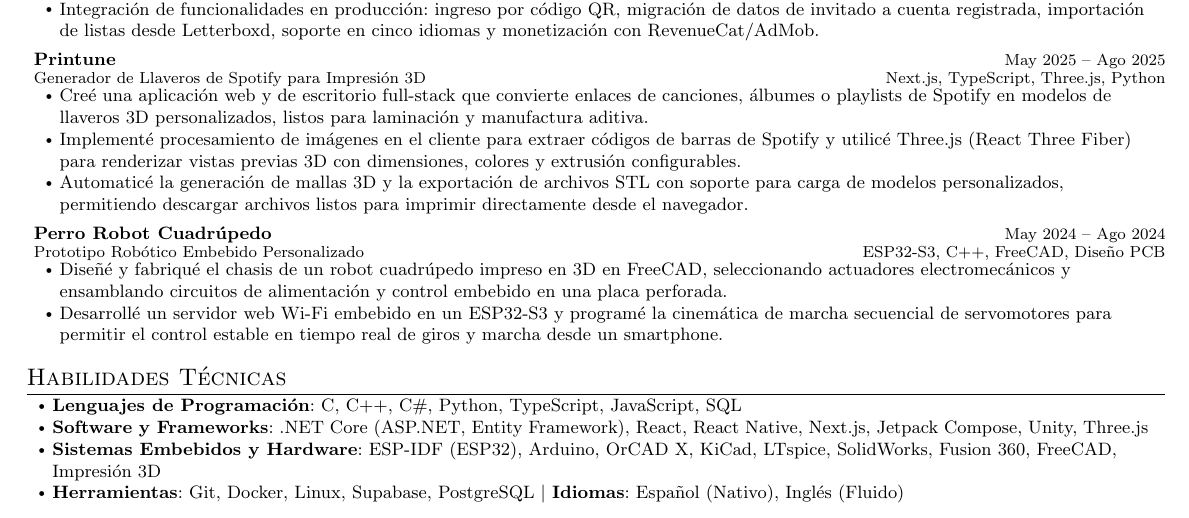
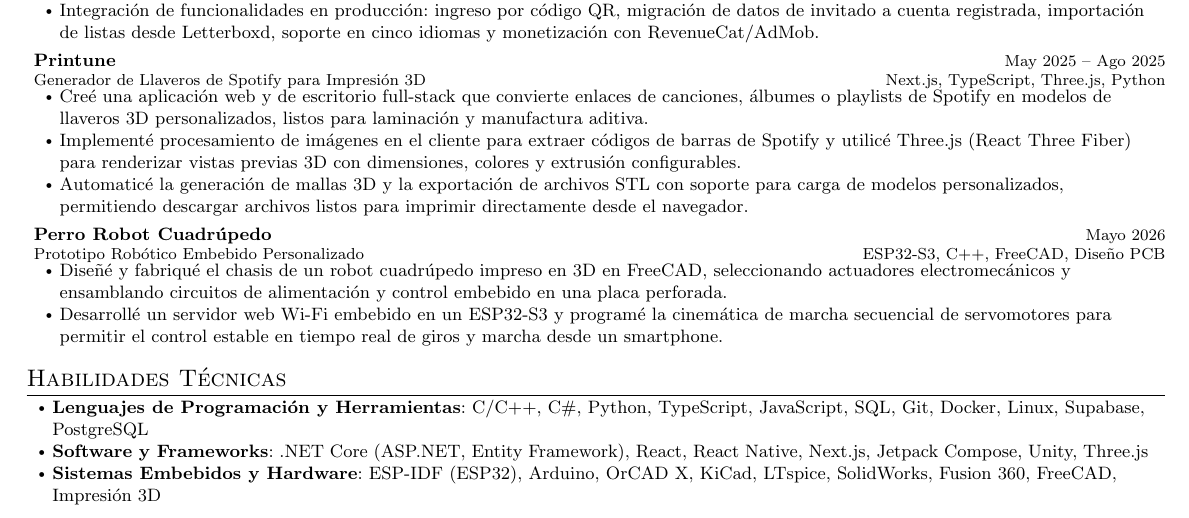
Before and after one commit to ctrl-Sebastian/resume, a LaTeX CV (spanish_resume/resume.tex, which reads spanish_resume/sections/projects.tex, spanish_resume/sections/skills.tex): part of the page, cut so that both start at the same text. Compiled offline with pdfLaTeX.

Commit message:
cleaning repo and main resume in both languages

```diff
--- a/spanish_resume/sections/projects.tex
+++ b/spanish_resume/sections/projects.tex
@@ -12,7 +12,7 @@
 \resumeItem{Implementé procesamiento de imágenes en el cliente para extraer códigos de barras de Spotify y utilicé Three.js (React Three Fiber) para renderizar vistas previas 3D con dimensiones, colores y extrusión configurables.}
 \resumeItem{Automaticé la generación de mallas 3D y la exportación de archivos STL con soporte para carga de modelos personalizados, permitiendo descargar archivos listos para imprimir directamente desde el navegador.}
 \resumeItemListEnd
-\resumeProject{Perro Robot Cuadrúpedo}{Prototipo Robótico Embebido Personalizado}{May 2024 -- Ago 2024}{ESP32-S3, C++, FreeCAD, Diseño PCB}
+\resumeProject{Perro Robot Cuadrúpedo}{Prototipo Robótico Embebido Personalizado}{Mayo 2026}{ESP32-S3, C++, FreeCAD, Diseño PCB}
 \resumeItemListStart
 \resumeItem{Diseñé y fabriqué el chasis de un robot cuadrúpedo impreso en 3D en FreeCAD, seleccionando actuadores electromecánicos y ensamblando circuitos de alimentación y control embebido en una placa perforada.}
 \resumeItem{Desarrollé un servidor web Wi-Fi embebido en un ESP32-S3 y programé la cinemática de marcha secuencial de servomotores para permitir el control estable en tiempo real de giros y marcha desde un smartphone.}
--- a/spanish_resume/sections/skills.tex
+++ b/spanish_resume/sections/skills.tex
@@ -1,7 +1,6 @@
 \section{Habilidades Técnicas}
 \resumeItemListStart
-\resumeItem{\textbf{Lenguajes de Programación}: C, C++, C\#, Python, TypeScript, JavaScript, SQL}
+\resumeItem{\textbf{Lenguajes de Programación y Herramientas}: C/C++, C\#, Python, TypeScript, JavaScript, SQL, Git, Docker, Linux, Supabase, PostgreSQL}
 \resumeItem{\textbf{Software y Frameworks}: .NET Core (ASP.NET, Entity Framework), React, React Native, Next.js, Jetpack Compose, Unity, Three.js}
 \resumeItem{\textbf{Sistemas Embebidos y Hardware}: ESP-IDF (ESP32), Arduino, OrCAD X, KiCad, LTspice, SolidWorks, Fusion 360, FreeCAD, Impresión 3D}
-\resumeItem{\textbf{Herramientas}: Git, Docker, Linux, Supabase, PostgreSQL $|$ \textbf{Idiomas}: Español (Nativo), Inglés (Fluido)}
 \resumeItemListEnd
```
Also changed, not shown: main_resume/README.md (renamed from career_fairs/README.md), main_resume/glyphtounicode.tex (added), main_resume/resume.pdf (renamed from career_fairs/resume.pdf), main_resume/resume.tex (renamed from career_fairs/resume.tex), main_resume/sections/achievements_and_certifications.tex (renamed from career_fairs/sections/achievements_and_certifications.tex), main_resume/sections/education.tex (renamed from career_fairs/sections/education.tex), main_resume/sections/experience.tex (renamed from career_fairs/sections/experience.tex), main_resume/sections/projects.tex (renamed from career_fairs/sections/projects.tex), main_resume/sections/skills.tex (renamed from career_fairs/sections/skills.tex), main_resume/sections/summary.tex (renamed from career_fairs/sections/summary.tex), spanish_resume/resume.pdf, 2 other files.
